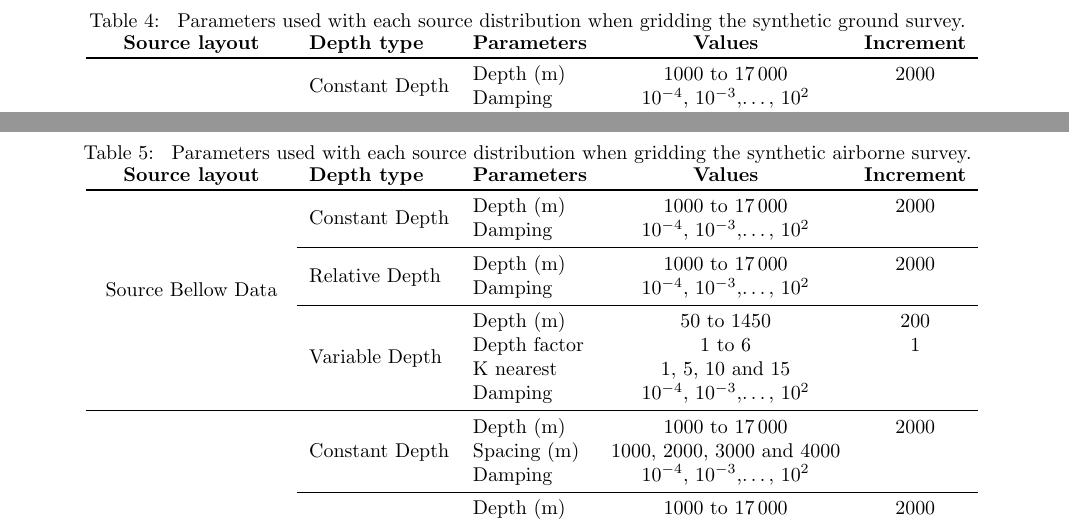
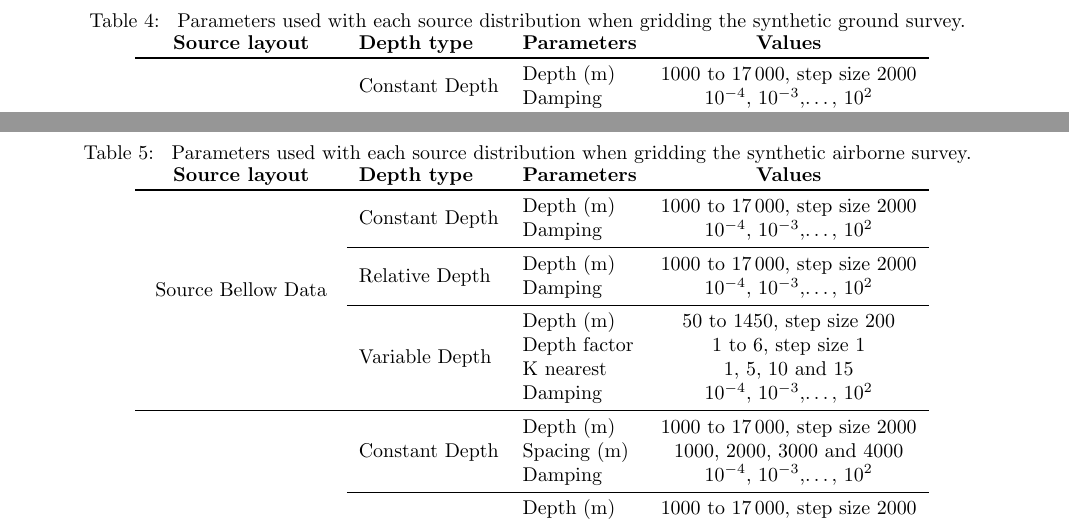
Before and after one commit to compgeolab/eql-gradient-boosted, a LaTeX paper (manuscript/manuscript.tex, which reads manuscript/parameters_airborne_survey.tex, manuscript/parameters_ground_survey.tex): two parts of pages 10 and 11 of 11, joined at a grey line, cut so that both start at the same text. Compiled offline with pdfLaTeX.

Commit message:
Remove increment column and include step in values
Ditch the whole Increment columns from parameter tables and include the
increment (step size) into the Values column. Now increment variables
has the following hardcoded text: ", step size " before the actual
numeric interval. This allows to programmatically add steps into the
table without the need to to edit the LaTeX table.

```diff
--- a/manuscript/manuscript.tex
+++ b/manuscript/manuscript.tex
@@ -991,20 +991,19 @@ All rights reserved.
         \textbf{Source layout}
             & \textbf{Depth type}
             & \textbf{Parameters}
-            & \textbf{Values}
-            & \textbf{Increment} \\
+            & \textbf{Values} \\
         \toprule
 
         \multirow{8}{*}{Source Bellow Data}
             & \multirow{2}{*}{Constant Depth}
                 & Depth (m)
                 & \GroundSourceBellowDataConstantDepthDepth
-                & \GroundSourceBellowDataConstantDepthDepthIncrement \\
+                  \GroundSourceBellowDataConstantDepthDepthIncrement \\
             &
                 & Damping
                 & \GroundSourceBellowDataConstantDepthDamping
-                & \GroundSourceBellowDataConstantDepthDampingIncrement \\
-            \cmidrule{2-5}
+                  \GroundSourceBellowDataConstantDepthDampingIncrement \\
+            \cmidrule{2-4}
             & \multirow{2}{*}{Relative Depth}
                 & Depth (m)
                 & \GroundSourceBellowDataRelativeDepthDepth
@@ -1097,3 +1096,4 @@ All rights reserved.
             &
                 & Damping
                     & \GroundGridSourcesConstantDepthDamping
+                      \GroundGridSourcesConstantDepthDampingIncrement \\
@@ -1108,69 +1107,68 @@ All rights reserved.
         synthetic airborne survey.
     }
     \label{tab:parameters-airborne-survey}
-    \begin{tabular}{c l l c c}
+    \begin{tabular}{c l l c}
         \textbf{Source layout}
             & \textbf{Depth type}
             & \textbf{Parameters}
-            & \textbf{Values}
-            & \textbf{Increment} \\
+            & \textbf{Values} \\
         \toprule
 
         \multirow{8}{*}{Source Bellow Data}
             & \multirow{2}{*}{Constant Depth}
                 & Depth (m)
                 & \AirborneSourceBellowDataConstantDepthDepth
-                & \AirborneSourceBellowDataConstantDepthDepthIncrement \\
+                  \AirborneSourceBellowDataConstantDepthDepthIncrement \\
             &
                 & Damping
                 & \AirborneSourceBellowDataConstantDepthDamping
-                & \AirborneSourceBellowDataConstantDepthDampingIncrement \\
-            \cmidrule{2-5}
+                  \AirborneSourceBellowDataConstantDepthDampingIncrement \\
+            \cmidrule{2-4}
             & \multirow{2}{*}{Relative Depth}
                 & Depth (m)
                 & \AirborneSourceBellowDataRelativeDepthDepth
-                & \AirborneSourceBellowDataRelativeDepthDepthIncrement \\
+                  \AirborneSourceBellowDataRelativeDepthDepthIncrement \\
             &
                 & Damping
                 & \AirborneSourceBellowDataRelativeDepthDamping
-                & \AirborneSourceBellowDataRelativeDepthDampingIncrement \\
-            \cmidrule{2-5}
+                  \AirborneSourceBellowDataRelativeDepthDampingIncrement \\
+            \cmidrule{2-4}
             & \multirow{4}{*}{Variable Depth}
                 & Depth (m)
                 & \AirborneSourceBellowDataVariableDepthDepth
-                & \AirborneSourceBellowDataVariableDepthDepthIncrement \\
+                  \AirborneSourceBellowDataVariableDepthDepthIncrement \\
             &
                 & Depth factor
                 & \AirborneSourceBellowDataVariableDepthDepthFactor
-                & \AirborneSourceBellowDataVariableDepthDepthFactorIncrement \\
+                  \AirborneSourceBellowDataVariableDepthDepthFactorIncrement \\
             &
                 & K nearest
                 & \AirborneSourceBellowDataVariableDepthKNearest
-                & \AirborneSourceBellowDataVariableDepthKNearestIncrement \\
+                  \AirborneSourceBellowDataVariableDepthKNearestIncrement \\
             &
                 & Damping
                 & \AirborneSourceBellowDataVariableDepthDamping
-                & \AirborneSourceBellowDataVariableDepthDampingIncrement \\
+                  \AirborneSourceBellowDataVariableDepthDampingIncrement \\
         \midrule
 
         \multirow{11}{*}{Block median sources}
             & \multirow{3}{*}{Constant Depth}
                 & Depth (m)
                 & \AirborneBlockMedianSourcesConstantDepthDepth
-                & \AirborneBlockMedianSourcesConstantDepthDepthIncrement \\
+                  \AirborneBlockMedianSourcesConstantDepthDepthIncrement \\
             &
                 & Spacing (m)
                 & \AirborneBlockMedianSourcesConstantDepthSpacing
-                & \AirborneBlockMedianSourcesConstantDepthSpacingIncrement \\
+                  \AirborneBlockMedianSourcesConstantDepthSpacingIncrement \\
             &
                 & Damping
                 & \AirborneBlockMedianSourcesConstantDepthDamping
-                & \AirborneBlockMedianSourcesConstantDepthDampingIncrement \\
-            \cmidrule{2-5}
+                  \AirborneBlockMedianSourcesConstantDepthDampingIncrement \\
+            \cmidrule{2-4}
             & \multirow{3}{*}{Relative Depth}
                 & Depth (m)
                 & \AirborneBlockMedianSourcesRelativeDepthDepth
-                & \AirborneBlockMedianSourcesRelativeDepthDepthIncrement \\
+                  \AirborneBlockMedianSourcesRelativeDepthDepthIncrement \\
             &
                 & Spacing (m)
                 & \AirborneBlockMedianSourcesRelativeDepthSpacing
@@ -1218,3 +1216,4 @@ All rights reserved.
             &
                 & Damping
                     & \AirborneGridSourcesConstantDepthDamping
+                      \AirborneGridSourcesConstantDepthDampingIncrement \\
--- a/manuscript/parameters_airborne_survey.tex
+++ b/manuscript/parameters_airborne_survey.tex
@@ -1,29 +1,29 @@
 \newcommand{\AirborneSourceBellowDataConstantDepthDamping}{\num{e-4}, \num{e-3},$\dots$, \num{e2}}
 \newcommand{\AirborneSourceBellowDataConstantDepthDampingIncrement}{}
 \newcommand{\AirborneSourceBellowDataConstantDepthDepth}{\numrange{1000}{17000}}
-\newcommand{\AirborneSourceBellowDataConstantDepthDepthIncrement}{\num{2000}}
+\newcommand{\AirborneSourceBellowDataConstantDepthDepthIncrement}{, step size \num{2000}}
 \newcommand{\AirborneSourceBellowDataRelativeDepthDamping}{\num{e-4}, \num{e-3},$\dots$, \num{e2}}
 \newcommand{\AirborneSourceBellowDataRelativeDepthDampingIncrement}{}
 \newcommand{\AirborneSourceBellowDataRelativeDepthDepth}{\numrange{1000}{17000}}
-\newcommand{\AirborneSourceBellowDataRelativeDepthDepthIncrement}{\num{2000}}
+\newcommand{\AirborneSourceBellowDataRelativeDepthDepthIncrement}{, step size \num{2000}}
 \newcommand{\AirborneSourceBellowDataVariableDepthDamping}{\num{e-4}, \num{e-3},$\dots$, \num{e2}}
 \newcommand{\AirborneSourceBellowDataVariableDepthDampingIncrement}{}
 \newcommand{\AirborneSourceBellowDataVariableDepthDepthFactor}{\numrange{1}{6}}
-\newcommand{\AirborneSourceBellowDataVariableDepthDepthFactorIncrement}{\num{1}}
+\newcommand{\AirborneSourceBellowDataVariableDepthDepthFactorIncrement}{, step size \num{1}}
 \newcommand{\AirborneSourceBellowDataVariableDepthDepth}{\numrange{50}{1450}}
-\newcommand{\AirborneSourceBellowDataVariableDepthDepthIncrement}{\num{200}}
+\newcommand{\AirborneSourceBellowDataVariableDepthDepthIncrement}{, step size \num{200}}
 \newcommand{\AirborneSourceBellowDataVariableDepthKNearest}{\numlist{1;5;10;15}}
 \newcommand{\AirborneSourceBellowDataVariableDepthKNearestIncrement}{}
 \newcommand{\AirborneBlockMedianSourcesConstantDepthDamping}{\num{e-4}, \num{e-3},$\dots$, \num{e2}}
 \newcommand{\AirborneBlockMedianSourcesConstantDepthDampingIncrement}{}
 \newcommand{\AirborneBlockMedianSourcesConstantDepthDepth}{\numrange{1000}{17000}}
-\newcommand{\AirborneBlockMedianSourcesConstantDepthDepthIncrement}{\num{2000}}
+\newcommand{\AirborneBlockMedianSourcesConstantDepthDepthIncrement}{, step size \num{2000}}
 \newcommand{\AirborneBlockMedianSourcesConstantDepthSpacing}{\numlist{1000;2000;3000;4000}}
 \newcommand{\AirborneBlockMedianSourcesConstantDepthSpacingIncrement}{}
 \newcommand{\AirborneBlockMedianSourcesRelativeDepthDamping}{\num{e-4}, \num{e-3},$\dots$, \num{e2}}
 \newcommand{\AirborneBlockMedianSourcesRelativeDepthDampingIncrement}{}
 \newcommand{\AirborneBlockMedianSourcesRelativeDepthDepth}{\numrange{1000}{17000}}
-\newcommand{\AirborneBlockMedianSourcesRelativeDepthDepthIncrement}{\num{2000}}
+\newcommand{\AirborneBlockMedianSourcesRelativeDepthDepthIncrement}{, step size \num{2000}}
 \newcommand{\AirborneBlockMedianSourcesRelativeDepthSpacing}{\numlist{1000;2000;3000;4000}}
 \newcommand{\AirborneBlockMedianSourcesRelativeDepthSpacingIncrement}{}
 \newcommand{\AirborneBlockMedianSourcesVariableDepthDamping}{\num{e-4}, \num{e-3},$\dots$, \num{e2}}
@@ -31,15 +31,15 @@
 \newcommand{\AirborneBlockMedianSourcesVariableDepthSpacing}{\numlist{1000;2000;3000;4000}}
 \newcommand{\AirborneBlockMedianSourcesVariableDepthSpacingIncrement}{}
 \newcommand{\AirborneBlockMedianSourcesVariableDepthDepthFactor}{\numrange{1}{6}}
-\newcommand{\AirborneBlockMedianSourcesVariableDepthDepthFactorIncrement}{\num{1}}
+\newcommand{\AirborneBlockMedianSourcesVariableDepthDepthFactorIncrement}{, step size \num{1}}
 \newcommand{\AirborneBlockMedianSourcesVariableDepthDepth}{\numrange{50}{1450}}
-\newcommand{\AirborneBlockMedianSourcesVariableDepthDepthIncrement}{\num{200}}
+\newcommand{\AirborneBlockMedianSourcesVariableDepthDepthIncrement}{, step size \num{200}}
 \newcommand{\AirborneBlockMedianSourcesVariableDepthKNearest}{\numlist{1;5;10;15}}
 \newcommand{\AirborneBlockMedianSourcesVariableDepthKNearestIncrement}{}
 \newcommand{\AirborneGridSourcesConstantDepthDamping}{\num{e1}, \num{e2},$\dots$, \num{e4}}
 \newcommand{\AirborneGridSourcesConstantDepthDampingIncrement}{}
 \newcommand{\AirborneGridSourcesConstantDepthDepth}{\numrange{3000}{13000}}
-\newcommand{\AirborneGridSourcesConstantDepthDepthIncrement}{\num{2000}}
+\newcommand{\AirborneGridSourcesConstantDepthDepthIncrement}{, step size \num{2000}}
 \newcommand{\AirborneGridSourcesConstantDepthPad}{\numlist{0;0.1;0.2}}
 \newcommand{\AirborneGridSourcesConstantDepthPadIncrement}{}
 \newcommand{\AirborneGridSourcesConstantDepthSpacing}{\numlist{1000;2000;3000}}
--- a/manuscript/parameters_ground_survey.tex
+++ b/manuscript/parameters_ground_survey.tex
@@ -1,29 +1,29 @@
 \newcommand{\GroundSourceBellowDataConstantDepthDamping}{\num{e-4}, \num{e-3},$\dots$, \num{e2}}
 \newcommand{\GroundSourceBellowDataConstantDepthDampingIncrement}{}
 \newcommand{\GroundSourceBellowDataConstantDepthDepth}{\numrange{1000}{17000}}
-\newcommand{\GroundSourceBellowDataConstantDepthDepthIncrement}{\num{2000}}
+\newcommand{\GroundSourceBellowDataConstantDepthDepthIncrement}{, step size \num{2000}}
 \newcommand{\GroundSourceBellowDataRelativeDepthDamping}{\num{e-4}, \num{e-3},$\dots$, \num{e2}}
 \newcommand{\GroundSourceBellowDataRelativeDepthDampingIncrement}{}
 \newcommand{\GroundSourceBellowDataRelativeDepthDepth}{\numrange{1000}{17000}}
-\newcommand{\GroundSourceBellowDataRelativeDepthDepthIncrement}{\num{2000}}
+\newcommand{\GroundSourceBellowDataRelativeDepthDepthIncrement}{, step size \num{2000}}
 \newcommand{\GroundSourceBellowDataVariableDepthDamping}{\num{e-4}, \num{e-3},$\dots$, \num{e2}}
 \newcommand{\GroundSourceBellowDataVariableDepthDampingIncrement}{}
 \newcommand{\GroundSourceBellowDataVariableDepthDepthFactor}{\numlist{0.1;0.5;1;2;3;4;5;6}}
 \newcommand{\GroundSourceBellowDataVariableDepthDepthFactorIncrement}{}
 \newcommand{\GroundSourceBellowDataVariableDepthDepth}{\numrange{0}{1400}}
-\newcommand{\GroundSourceBellowDataVariableDepthDepthIncrement}{\num{200}}
+\newcommand{\GroundSourceBellowDataVariableDepthDepthIncrement}{, step size \num{200}}
 \newcommand{\GroundSourceBellowDataVariableDepthKNearest}{\numlist{1;5;10;15}}
 \newcommand{\GroundSourceBellowDataVariableDepthKNearestIncrement}{}
 \newcommand{\GroundBlockMedianSourcesConstantDepthDamping}{\num{e-4}, \num{e-3},$\dots$, \num{e2}}
 \newcommand{\GroundBlockMedianSourcesConstantDepthDampingIncrement}{}
 \newcommand{\GroundBlockMedianSourcesConstantDepthDepth}{\numrange{1000}{17000}}
-\newcommand{\GroundBlockMedianSourcesConstantDepthDepthIncrement}{\num{2000}}
+\newcommand{\GroundBlockMedianSourcesConstantDepthDepthIncrement}{, step size \num{2000}}
 \newcommand{\GroundBlockMedianSourcesConstantDepthSpacing}{\numlist{1000;2000;3000;4000}}
 \newcommand{\GroundBlockMedianSourcesConstantDepthSpacingIncrement}{}
 \newcommand{\GroundBlockMedianSourcesRelativeDepthDamping}{\num{e-4}, \num{e-3},$\dots$, \num{e2}}
 \newcommand{\GroundBlockMedianSourcesRelativeDepthDampingIncrement}{}
 \newcommand{\GroundBlockMedianSourcesRelativeDepthDepth}{\numrange{1000}{17000}}
-\newcommand{\GroundBlockMedianSourcesRelativeDepthDepthIncrement}{\num{2000}}
+\newcommand{\GroundBlockMedianSourcesRelativeDepthDepthIncrement}{, step size \num{2000}}
 \newcommand{\GroundBlockMedianSourcesRelativeDepthSpacing}{\numlist{1000;2000;3000;4000}}
 \newcommand{\GroundBlockMedianSourcesRelativeDepthSpacingIncrement}{}
 \newcommand{\GroundBlockMedianSourcesVariableDepthDamping}{\num{e-4}, \num{e-3},$\dots$, \num{e2}}
@@ -33,13 +33,13 @@
 \newcommand{\GroundBlockMedianSourcesVariableDepthDepthFactor}{\numlist{0.1;0.5;1;2;3;4;5;6}}
 \newcommand{\GroundBlockMedianSourcesVariableDepthDepthFactorIncrement}{}
 \newcommand{\GroundBlockMedianSourcesVariableDepthDepth}{\numrange{0}{1400}}
-\newcommand{\GroundBlockMedianSourcesVariableDepthDepthIncrement}{\num{200}}
+\newcommand{\GroundBlockMedianSourcesVariableDepthDepthIncrement}{, step size \num{200}}
 \newcommand{\GroundBlockMedianSourcesVariableDepthKNearest}{\numlist{1;5;10;15}}
 \newcommand{\GroundBlockMedianSourcesVariableDepthKNearestIncrement}{}
 \newcommand{\GroundGridSourcesConstantDepthDamping}{\num{e1}, \num{e2},$\dots$, \num{e4}}
 \newcommand{\GroundGridSourcesConstantDepthDampingIncrement}{}
 \newcommand{\GroundGridSourcesConstantDepthDepth}{\numrange{3000}{13000}}
-\newcommand{\GroundGridSourcesConstantDepthDepthIncrement}{\num{2000}}
+\newcommand{\GroundGridSourcesConstantDepthDepthIncrement}{, step size \num{2000}}
 \newcommand{\GroundGridSourcesConstantDepthPad}{\numlist{0;0.1}}
 \newcommand{\GroundGridSourcesConstantDepthPadIncrement}{}
 \newcommand{\GroundGridSourcesConstantDepthSpacing}{\numlist{1000;2000;3000;4000}}
```
Also changed, not shown: manuscript/manuscript.tex (72 more changed lines), 1 other file.
